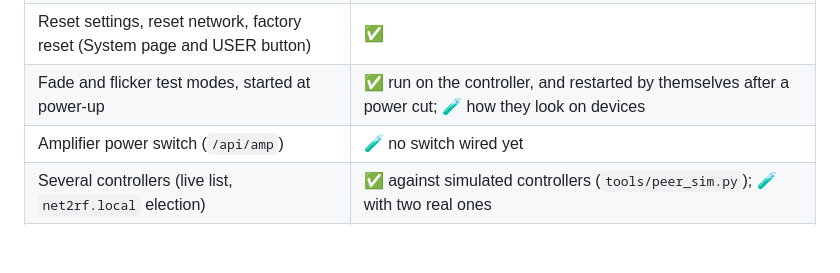
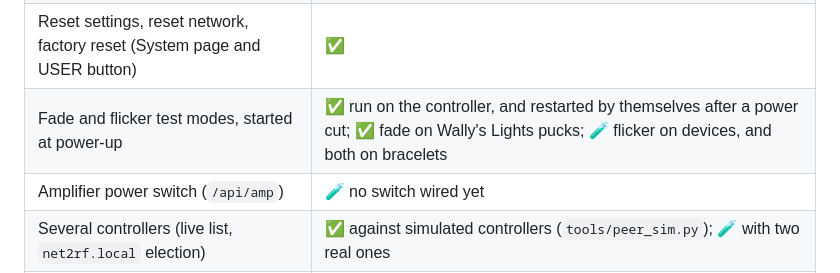
Before and after one commit to mikeneiderhauser/net2rf-led, a Markdown page: docs/DEVICES.md, the part around the change. GitHub-like rendering; blank space fills up the shorter version.

Commit message:
DEVICES: fade has run on Wally's Lights pucks
Co-Authored-By: Claude Opus 5.5 <noreply@anthropic.com>

```diff
--- a/docs/DEVICES.md
+++ b/docs/DEVICES.md
@@ -116,7 +116,7 @@ Which protocol is my device?* and report the result.
 | Test mode, zone walk, address probe, group tester, range walk | ✅ |
 | Range across a yard | ✅ Ra-02 on the carrier board, with and without the external amplifier. Mount it high and away from things. |
 | Reset settings, reset network, factory reset (System page and USER button) | ✅ |
-| Fade and flicker test modes, started at power-up | ✅ run on the controller, and restarted by themselves after a power cut; 🧪 how they look on devices |
+| Fade and flicker test modes, started at power-up | ✅ run on the controller, and restarted by themselves after a power cut; ✅ fade on Wally's Lights pucks; 🧪 flicker on devices, and both on bracelets |
 | Amplifier power switch (`/api/amp`) | 🧪 no switch wired yet |
 | Several controllers (live list, `net2rf.local` election) | ✅ against simulated controllers (`tools/peer_sim.py`); 🧪 with two real ones |
 | Listen before transmit | 🧪 channel sensing works (quiet CC1101 reads -84 to -87 dBm); backing off needs two radios in range |
```
